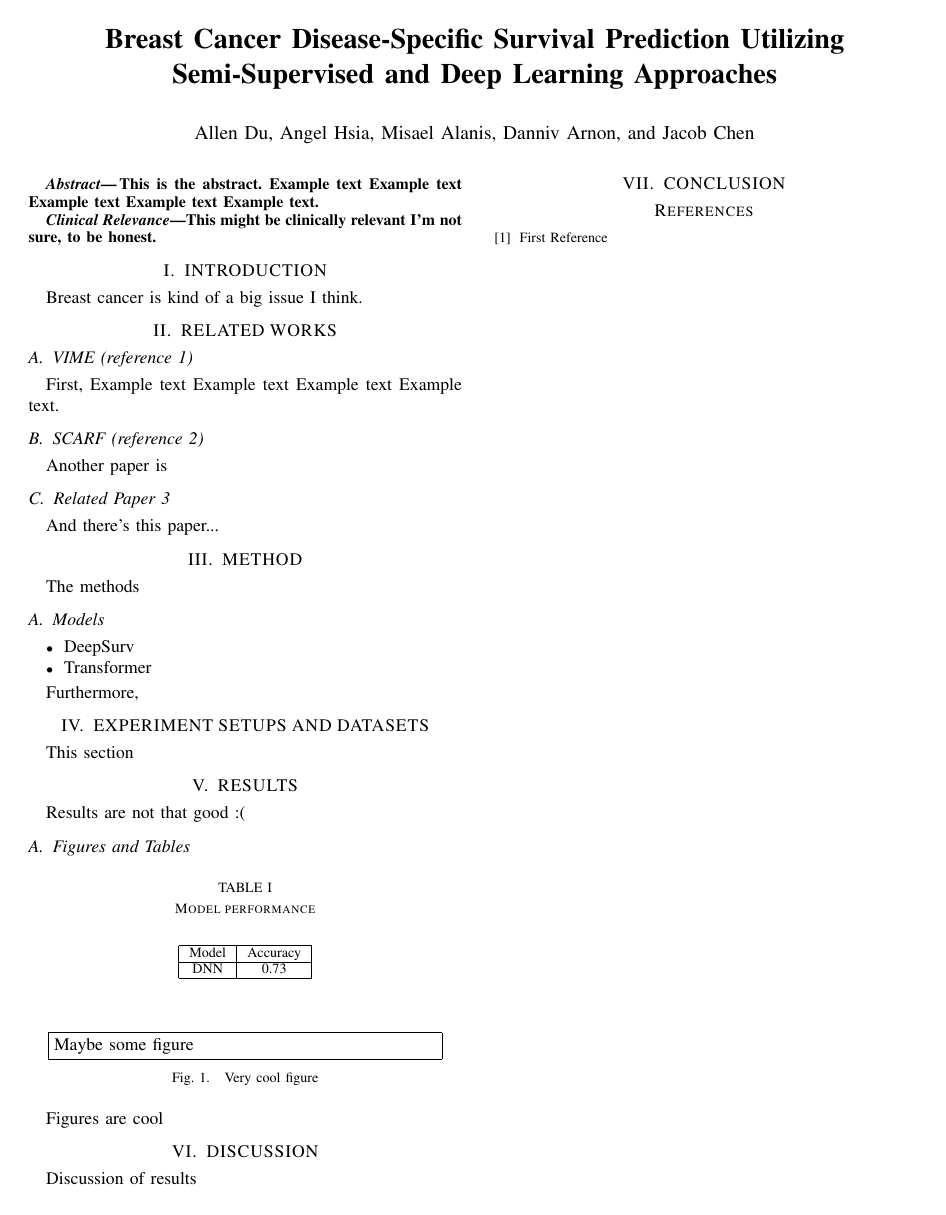
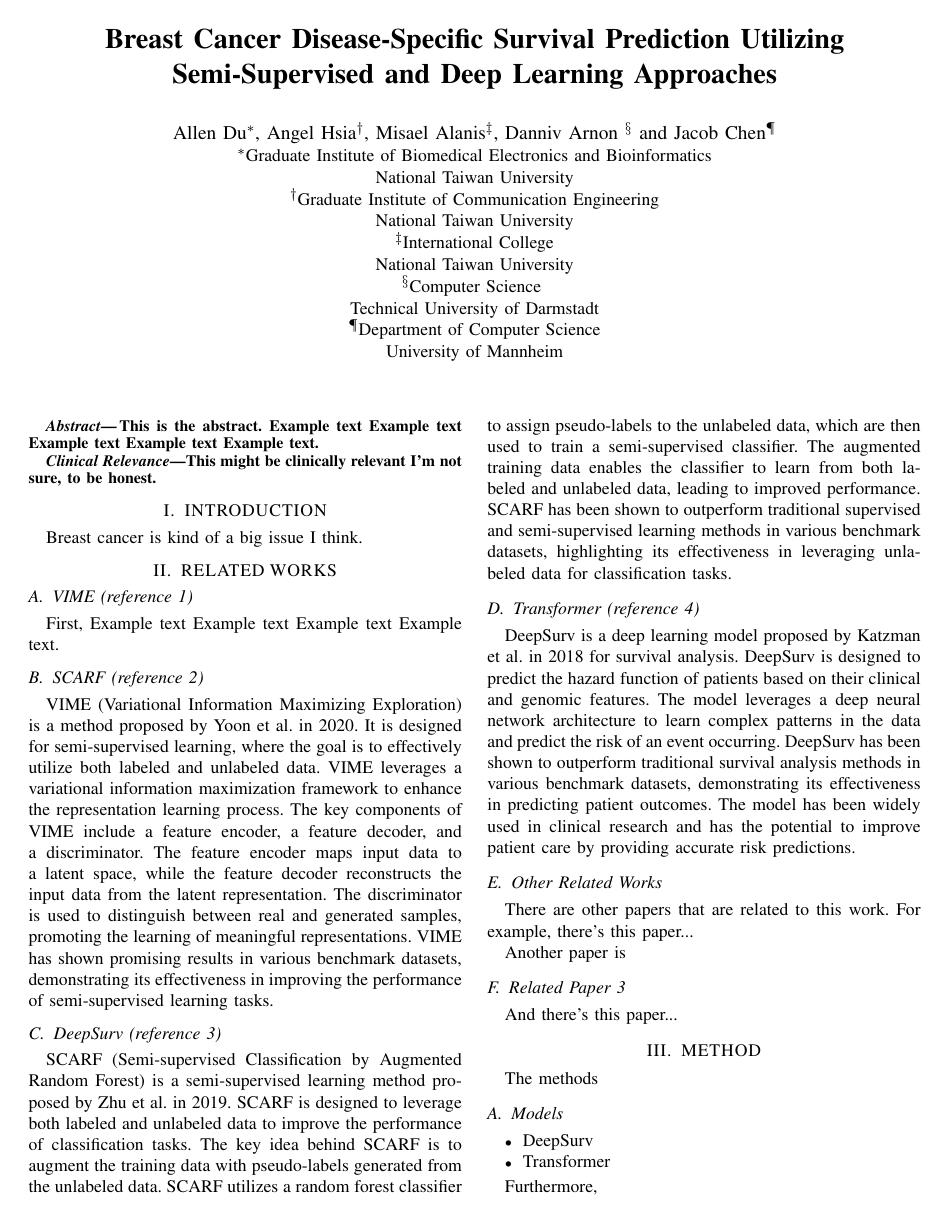
Before and after one commit to DontSlipOnDirt/breast-cancer-dss-prediction, a LaTeX paper (report/root.tex): the whole page before the commit and page 1 of 2 after it. Compiled offline with pdfLaTeX.

Commit message:
add references and update report structure

```diff
--- a/report/root.tex
+++ b/report/root.tex
@@ -44,3 +27,12 @@ Jacob Chen% <-this % stops a space
+National Taiwan University}
+\authorblockA{\authorrefmark{2}Graduate Institute of Communication Engineering\\
+National Taiwan University}
+\authorblockA{\authorrefmark{3}International College\\
+National Taiwan University}
+\authorblockA{\authorrefmark{4}Computer Science \\
+Technical University of Darmstadt}
+\authorblockA{\authorrefmark{5}Department of Computer Science\\
+University of Mannheim}
 }
 
 \begin{document}
@@ -74,6 +67,30 @@ Breast cancer is kind of a big issue I think.
 First, Example text Example text Example text Example text.
 
 \subsection{SCARF (reference 2)}
+
+VIME (Variational Information Maximizing Exploration) is a method proposed by
+Yoon et al. in 2020. It is designed for semi-supervised learning, where the goal
+ is to effectively utilize both labeled and unlabeled data. VIME leverages a
+  variational information maximization framework to enhance the representation
+  learning process. The key components of VIME include a feature encoder, a
+  feature decoder, and a discriminator. The feature encoder maps input data to
+  a latent space, while the feature decoder reconstructs the input data from the
+  latent representation. The discriminator is used to distinguish between real and generated samples, promoting the learning of meaningful representations. VIME has shown promising results in various benchmark datasets, demonstrating its effectiveness in improving the performance of semi-supervised learning tasks.
+
+\subsection{DeepSurv (reference 3)}
+
+SCARF (Semi-supervised Classification by Augmented Random Forest) is a semi-supervised learning method proposed by
+Zhu et al. in 2019. SCARF is designed to leverage both labeled and unlabeled data to improve the performance of classification tasks. The key idea behind SCARF is to augment the training data with pseudo-labels generated from the unlabeled data. SCARF utilizes a random forest classifier to assign pseudo-labels to the unlabeled data, which are then used to train a semi-supervised classifier. The augmented training data enables the classifier to learn from both labeled and unlabeled data, leading to improved performance. SCARF has been shown to outperform traditional supervised and semi-supervised learning methods in various benchmark datasets, highlighting its effectiveness in leveraging unlabeled data for classification tasks.
+
+\subsection{Transformer (reference 4)}
+
+DeepSurv is a deep learning model proposed by Katzman et al. in 2018 for survival analysis. DeepSurv is designed to predict the hazard function of patients based on their clinical and genomic features. The model leverages a deep neural network architecture to learn complex patterns in the data and predict the risk of an event occurring. DeepSurv has been shown to outperform traditional survival analysis methods in various benchmark datasets, demonstrating its effectiveness in predicting patient outcomes. The model has been widely used in clinical research and has the potential to improve patient care by providing accurate risk predictions.
+
+\subsection{Other Related Works}
+
+There are other papers that are related to this work. For example, there's this paper...
+
+
 
 Another paper is
 
@@ -161,11 +178,8 @@ Discussion of results
 
 
 
-\begin{thebibliography}{99}
-
-\bibitem{c1} First Reference
-
-\end{thebibliography}
+\bibliographystyle{IEEEtran}
+\bibliography{IEEEabrv,refs}
 
 
 \end{document}
```
Also changed, not shown: report/refs.bib (added, +10 -0 lines), report/README.txt, report/root.tex (32 more changed lines).
